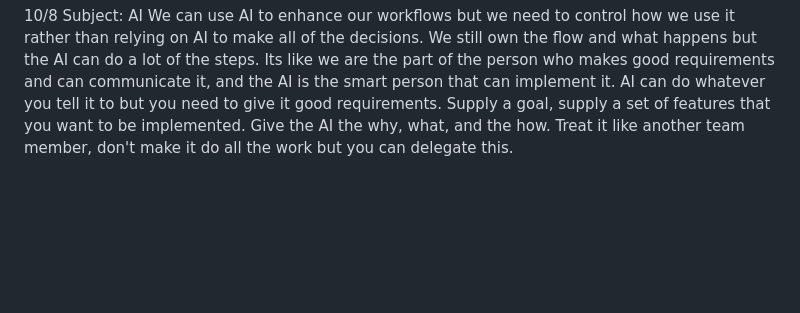
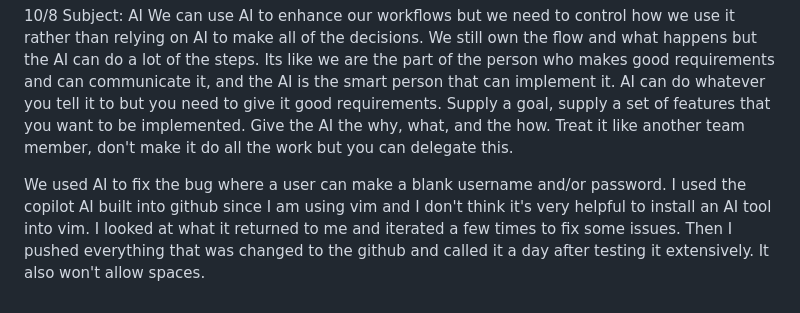
Before and after one commit to MalainyL/cs2450_remote, a Markdown page: journal.md, the part around one of its changes. GitHub-like rendering; blank space fills up the shorter version.

Commit message:
added journal entry after doing agantic programming

```diff
--- a/journal.md
+++ b/journal.md
@@ -66,3 +67,5 @@ We will change scrum masters once a week, and whoever is the scrum master will s
     We can use AI to enhance our workflows but we need to control how we use it rather than relying on AI to make all of the decisions. We still own the flow and what happens but the AI can do a lot of the steps. Its like we are the part of the person who makes good requirements and can communicate it, and the AI is the smart person that can implement it.
 AI can do whatever you tell it to but you need to give it good requirements. Supply a goal, supply a set of features that you want to be implemented. Give the AI the why, what, and the how.
 Treat it like another team member, don't make it do all the work but you can delegate this.
+
+We used AI to fix the bug where a user can make a blank username and/or password. I used the copilot AI built into github since I am using vim and I don't think it's very helpful to install an AI tool into vim. I looked at what it returned to me and iterated a few times to fix some issues. Then I pushed everything that was changed to the github and called it a day after testing it extensively. It also won't allow spaces.
```
Also changed, not shown: other parts of journal.md (+1 -0 lines).
